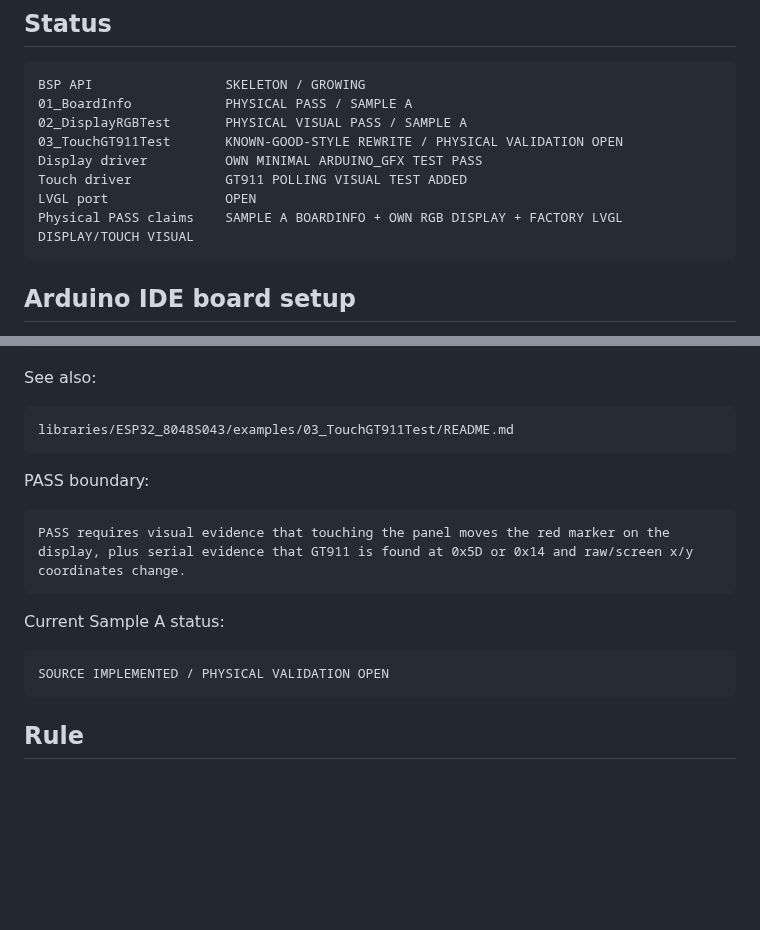
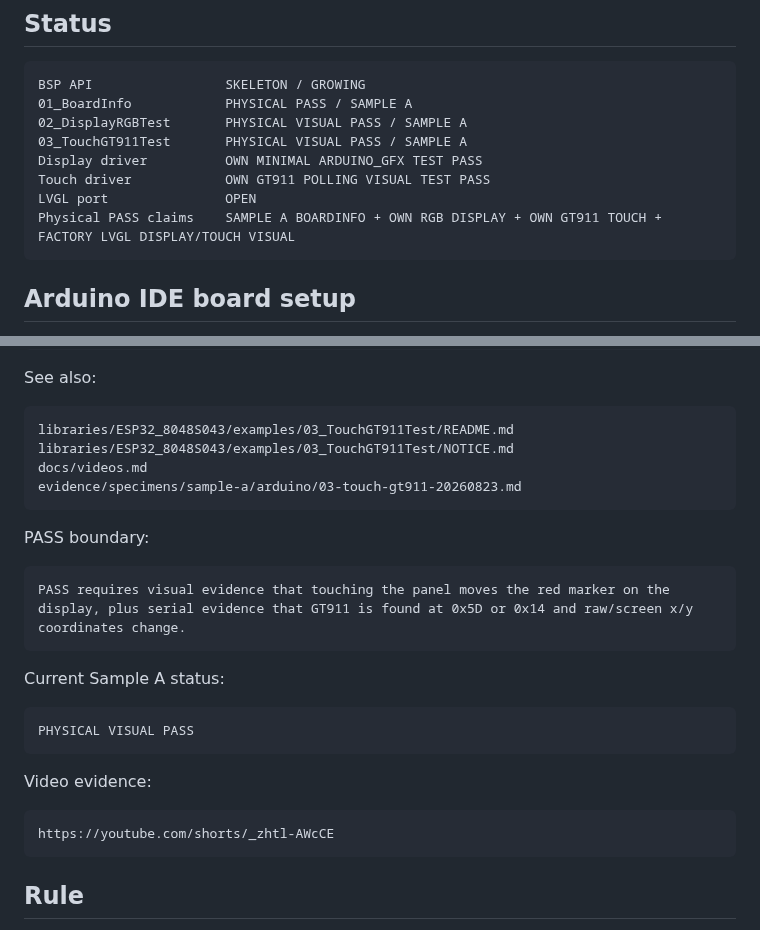
Before and after one commit to AIDevelopersMonster/ESP32-8048S043-lab, a Markdown page: libraries/ESP32_8048S043/README.md, 2 parts joined by grey strips. Rendered like a GitHub page; blank space fills up the shorter version.

Commit message:
Promote GT911 touch test in library README

````diff
--- a/libraries/ESP32_8048S043/README.md
+++ b/libraries/ESP32_8048S043/README.md
@@ -8,11 +8,11 @@ Experimental Arduino BSP skeleton for ESP32-8048S043 / ESP32-8048S043C-I boards.
 BSP API                 SKELETON / GROWING
 01_BoardInfo            PHYSICAL PASS / SAMPLE A
 02_DisplayRGBTest       PHYSICAL VISUAL PASS / SAMPLE A
-03_TouchGT911Test       KNOWN-GOOD-STYLE REWRITE / PHYSICAL VALIDATION OPEN
+03_TouchGT911Test       PHYSICAL VISUAL PASS / SAMPLE A
 Display driver          OWN MINIMAL ARDUINO_GFX TEST PASS
-Touch driver            GT911 POLLING VISUAL TEST ADDED
+Touch driver            OWN GT911 POLLING VISUAL TEST PASS
 LVGL port               OPEN
-Physical PASS claims    SAMPLE A BOARDINFO + OWN RGB DISPLAY + FACTORY LVGL DISPLAY/TOUCH VISUAL
+Physical PASS claims    SAMPLE A BOARDINFO + OWN RGB DISPLAY + OWN GT911 TOUCH + FACTORY LVGL DISPLAY/TOUCH VISUAL
 ```
 
 ## Arduino IDE board setup
@@ -166,6 +166,9 @@ See also:
 
 ```text
 libraries/ESP32_8048S043/examples/03_TouchGT911Test/README.md
+libraries/ESP32_8048S043/examples/03_TouchGT911Test/NOTICE.md
+docs/videos.md
+evidence/specimens/sample-a/arduino/03-touch-gt911-20260823.md
 ```
 
 PASS boundary:
@@ -177,7 +180,13 @@ PASS requires visual evidence that touching the panel moves the red marker on th
 Current Sample A status:
 
 ```text
-SOURCE IMPLEMENTED / PHYSICAL VALIDATION OPEN
+PHYSICAL VISUAL PASS
+```
+
+Video evidence:
+
+```text
+https://youtube.com/shorts/_zhtl-AWcCE
 ```
 
 ## Rule
````
